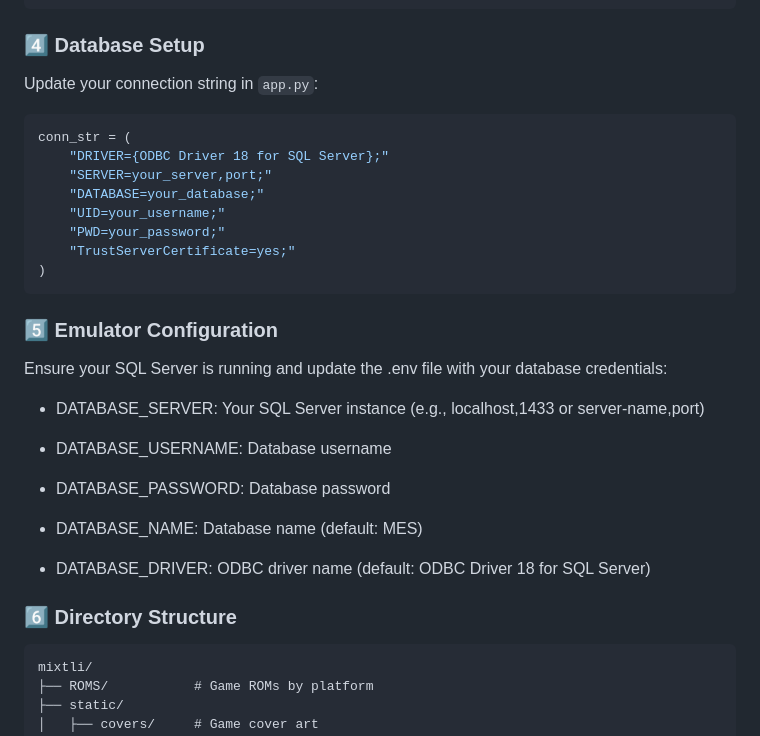
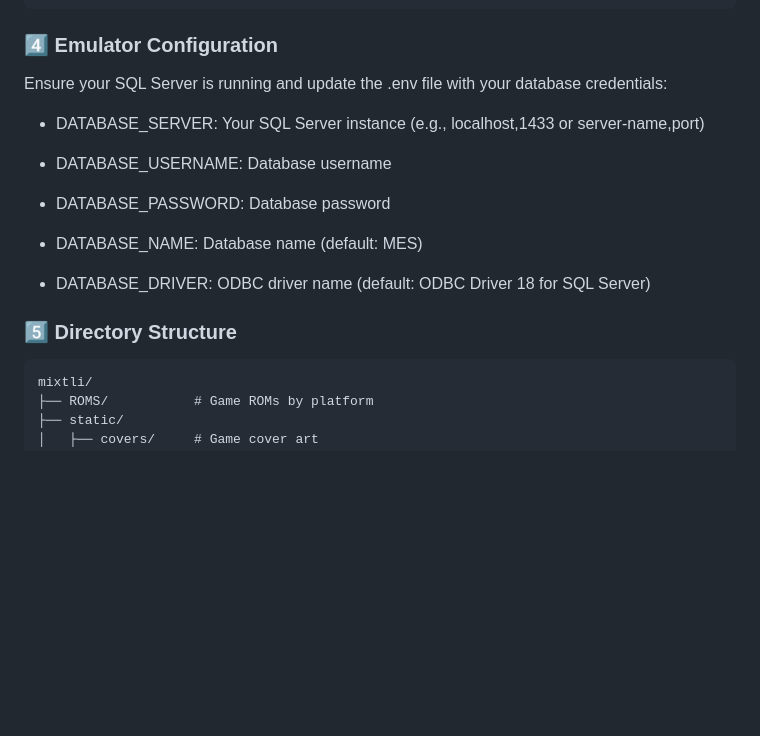
Before and after one commit to zamatallica/MES, a Markdown page: README.md, the part around the change. GitHub-like rendering; blank space fills up the shorter version.

````diff
--- a/README.md
+++ b/README.md
@@ -80,20 +80,7 @@ DATABASE_USERNAME=your_username
 DATABASE_PASSWORD=your_password
 ```
 
-### 4️⃣ Database Setup
-Update your connection string in `app.py`:
-```python
-conn_str = (
-    "DRIVER={ODBC Driver 18 for SQL Server};"
-    "SERVER=your_server,port;"
-    "DATABASE=your_database;"
-    "UID=your_username;"
-    "PWD=your_password;"
-    "TrustServerCertificate=yes;"
-)
-```
-
-### 5️⃣ Emulator Configuration
+### 4️⃣ Emulator Configuration
 Ensure your SQL Server is running and update the .env file with your database credentials:
 
 - DATABASE_SERVER: Your SQL Server instance (e.g., localhost,1433 or server-name,port)
@@ -106,7 +93,7 @@ Ensure your SQL Server is running and update the .env file with your database cr
 
 - DATABASE_DRIVER: ODBC driver name (default: ODBC Driver 18 for SQL Server)
 
-### 6️⃣ Directory Structure
+### 5️⃣ Directory Structure
 ```
 mixtli/
 ├── ROMS/           # Game ROMs by platform
````
